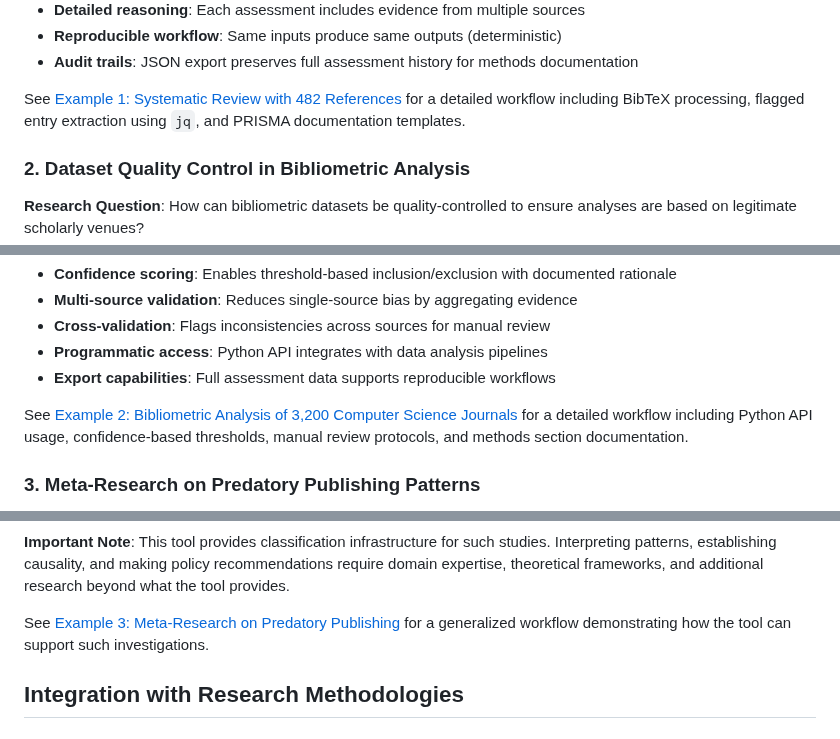
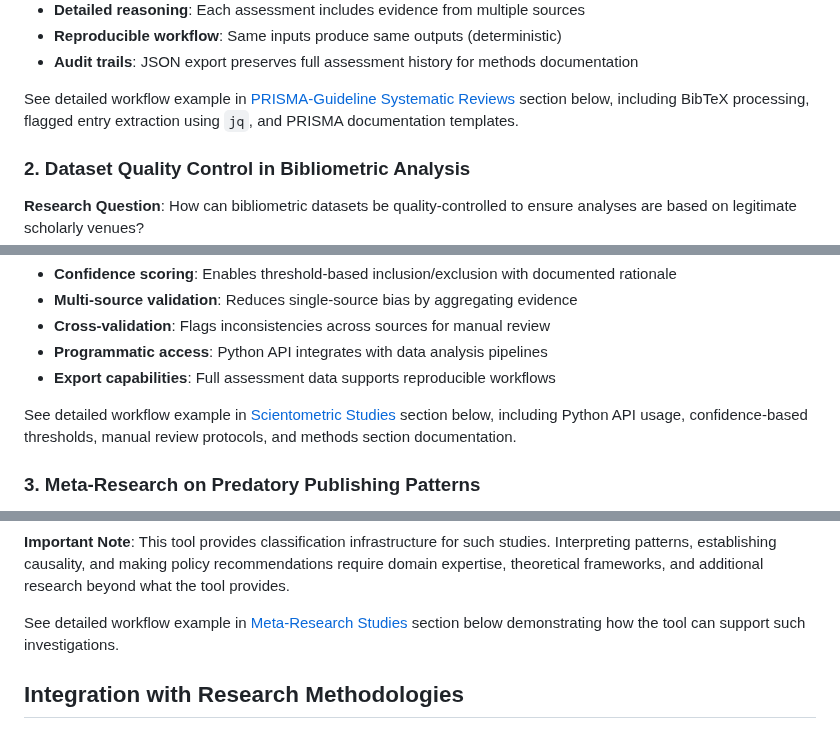
Before and after one commit to sustainet-guardian/aletheia-probe, a Markdown page: docs/research-applications.md, 3 parts joined by grey strips. Rendered like a GitHub page.

Commit message:
fix: Update internal links to point to methodology sections
Fixed broken links in Research Questions section that were pointing to
removed example anchors. Links now correctly point to the methodology
sections where examples are integrated:

- #example-1... → #prisma-guideline-systematic-reviews
- #example-2... → #scientometric-studies
- #example-3... → #meta-research-studies

All internal links now resolve correctly.

[AI-assisted]

```diff
--- a/docs/research-applications.md
+++ b/docs/research-applications.md
@@ -39,7 +39,7 @@ The tool provides systematic, reproducible source validation through:
 - **Reproducible workflow**: Same inputs produce same outputs (deterministic)
 - **Audit trails**: JSON export preserves full assessment history for methods documentation
 
-See [Example 1: Systematic Review with 482 References](#example-1-systematic-review-with-482-references) for a detailed workflow including BibTeX processing, flagged entry extraction using `jq`, and PRISMA documentation templates.
+See detailed workflow example in [PRISMA-Guideline Systematic Reviews](#prisma-guideline-systematic-reviews) section below, including BibTeX processing, flagged entry extraction using `jq`, and PRISMA documentation templates.
 
 ### 2. Dataset Quality Control in Bibliometric Analysis
 
@@ -71,7 +71,7 @@ The tool enables principled, documented quality control through:
 - **Programmatic access**: Python API integrates with data analysis pipelines
 - **Export capabilities**: Full assessment data supports reproducible workflows
 
-See [Example 2: Bibliometric Analysis of 3,200 Computer Science Journals](#example-2-bibliometric-analysis-of-3200-computer-science-journals) for a detailed workflow including Python API usage, confidence-based thresholds, manual review protocols, and methods section documentation.
+See detailed workflow example in [Scientometric Studies](#scientometric-studies) section below, including Python API usage, confidence-based thresholds, manual review protocols, and methods section documentation.
 
 ### 3. Meta-Research on Predatory Publishing Patterns
 
@@ -122,7 +122,7 @@ The tool can support meta-research investigations such as:
 
 **Important Note**: This tool provides classification infrastructure for such studies. Interpreting patterns, establishing causality, and making policy recommendations require domain expertise, theoretical frameworks, and additional research beyond what the tool provides.
 
-See [Example 3: Meta-Research on Predatory Publishing](#example-3-meta-research-on-predatory-publishing-generalized) for a generalized workflow demonstrating how the tool can support such investigations.
+See detailed workflow example in [Meta-Research Studies](#meta-research-studies) section below demonstrating how the tool can support such investigations.
 
 ## Integration with Research Methodologies
 
```
